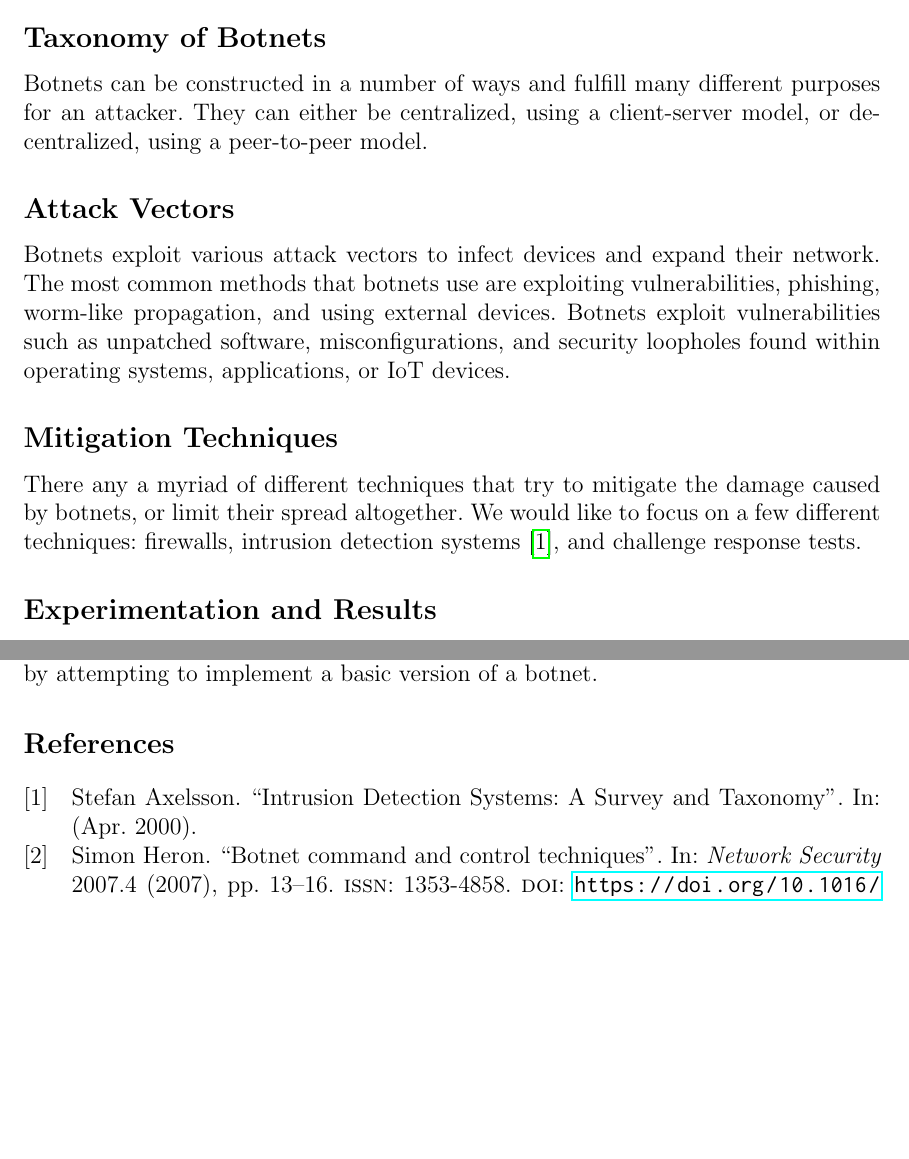
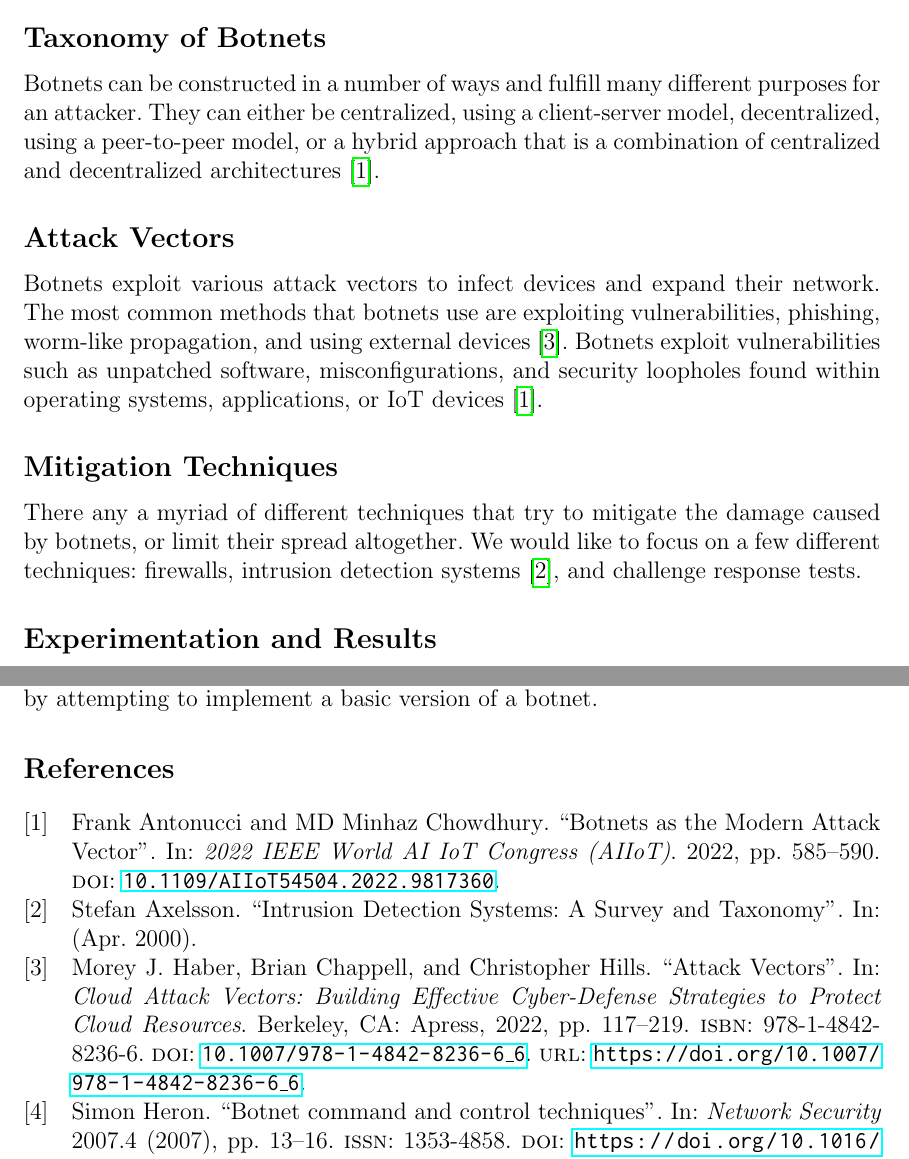
Before and after one commit to Clockman2/software-security-and-botnets, a LaTeX document (proposal/proposal.tex, which reads proposal/sources.bib): two parts of pages 3 and 4 of 4, joined at a grey line, cut so that both start at the same text, the shorter picture padded with empty space. Compiled offline with pdfLaTeX.

Commit message:
more sources

```diff
--- a/proposal/proposal.tex
+++ b/proposal/proposal.tex
@@ -111,15 +111,16 @@ Here is what we would tentatively like to cover in each section of our paper:
 \subsection*{Taxonomy of Botnets}
 Botnets can be constructed in a number of
 ways and fulfill many different purposes for an attacker.
-They can either be centralized, using a client-server model, or decentralized,
-using a peer-to-peer model.
+They can either be centralized, using a client-server model, decentralized,
+using a peer-to-peer model, or a hybrid approach that is a combination of centralized and
+decentralized architectures \cite{Antonucci:2022}.
 \subsection*{Attack Vectors}
 Botnets exploit various attack vectors to infect devices
 and expand their network. The most common methods that botnets
 use are exploiting vulnerabilities, phishing, worm-like propagation,
-and using external devices. Botnets exploit vulnerabilities such as
+and using external devices \cite{Haber2022}. Botnets exploit vulnerabilities such as
 unpatched software, misconfigurations, and security loopholes
-found within operating systems, applications, or IoT devices.
+found within operating systems, applications, or IoT devices \cite{Antonucci:2022}.
 \subsection*{Mitigation Techniques}
 There any a myriad of different techniques that try to mitigate the damage
 caused by botnets, or limit their spread altogether. We would like to focus
--- a/proposal/sources.bib
+++ b/proposal/sources.bib
@@ -19,3 +19,9 @@
     publisher = {Department of Computer Engineering
     Chalmers University of Technology}
 }
+
+@inproceedings{Antonucci:2022,
+  author={Antonucci, Frank and Chowdhury, MD Minhaz},
+  booktitle={2022 IEEE World AI IoT Congress (AIIoT)},
+  title={Botnets as the Modern Attack Vector},
+  year={2022},
@@ -21,0 +32,11 @@
+  doi={10.1109/AIIoT54504.2022.9817360}
+}
+
+@inbook{Haber2022,
+    author="Haber, Morey J.
+    and Chappell, Brian
+    and Hills, Christopher",
+    title="Attack Vectors",
+    bookTitle="Cloud Attack Vectors: Building Effective Cyber-Defense Strategies to Protect Cloud Resources ",
+    year="2022",
+    publisher="Apress",
@@ -21,0 +48,2 @@
+    url="https://doi.org/10.1007/978-1-4842-8236-6_6"
+}
```
Also changed, not shown: proposal/proposal.pdf, proposal/sources.bib (9 more changed lines).
